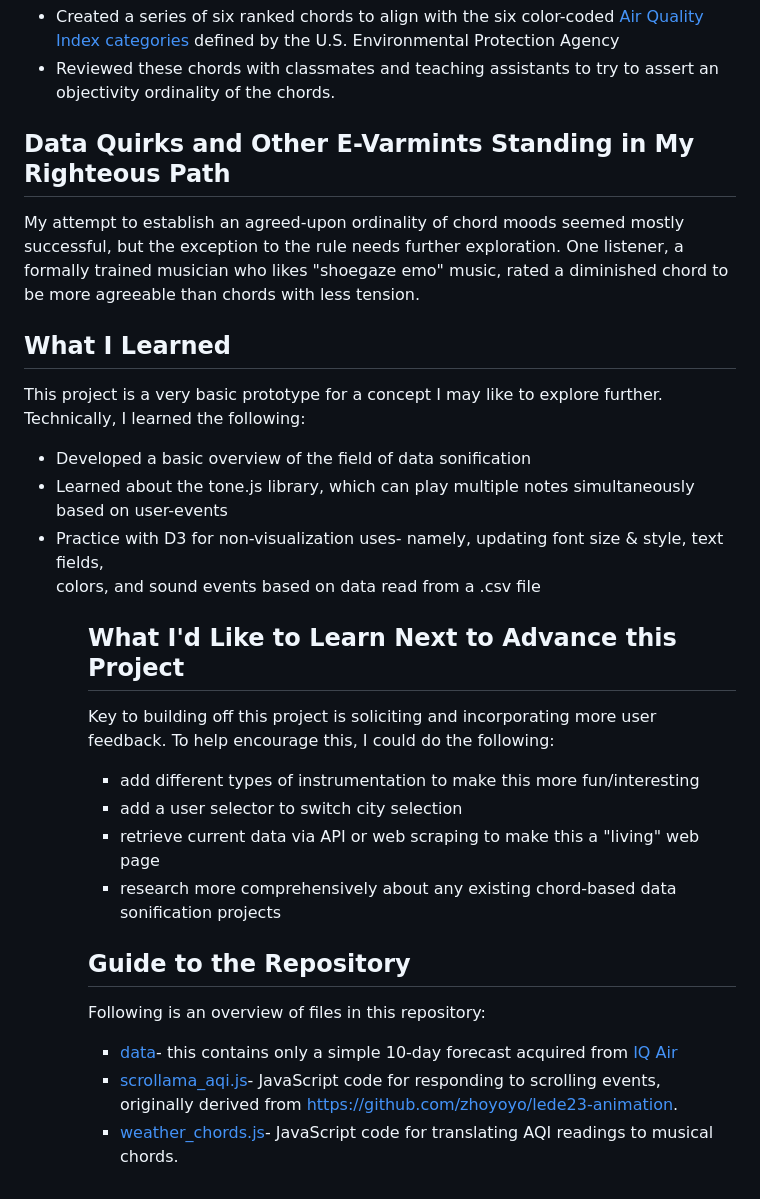
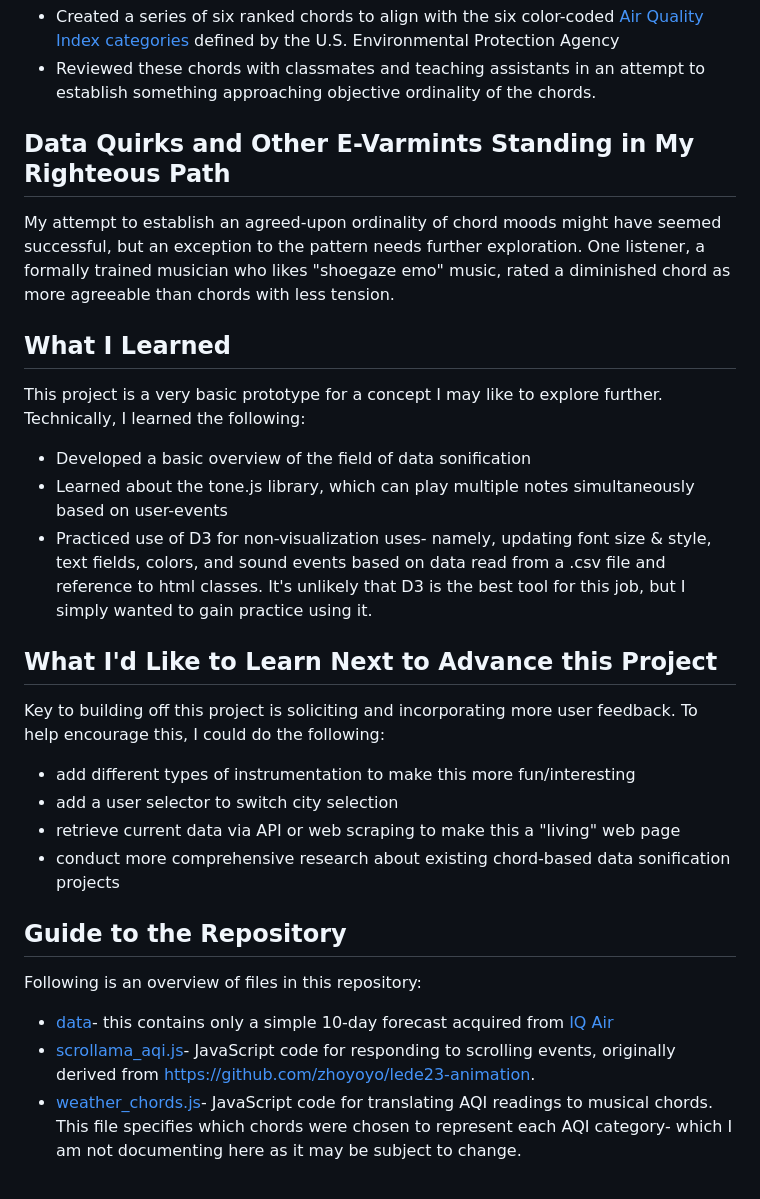
Before and after one commit to reliablerascal/sounds-of-toxins, a Markdown page: README.md, the part around the change printed below. Drawn GitHub-style.

```diff
--- a/README.md
+++ b/README.md
@@ -34,16 +35,16 @@ My data interpretation process involved the following general steps:
 * Created a series of six ranked chords to align with the six color-coded <a href="https://www.airnow.gov/aqi/aqi-basics/" target="_blank">Air Quality Index categories</a> defined by the U.S. Environmental Protection Agency
-* Reviewed these chords with classmates and teaching assistants to try to assert an objectivity ordinality of the chords.
+* Reviewed these chords with classmates and teaching assistants in an attempt to establish something approaching objective ordinality of the chords.
 
 ## Data Quirks and Other E-Varmints Standing in My Righteous Path
-My attempt to establish an agreed-upon ordinality of chord moods seemed mostly successful, but the exception to the rule needs further exploration. One listener, a formally trained musician who likes "shoegaze emo" music, rated a diminished chord to be more agreeable than chords with less tension.
+My attempt to establish an agreed-upon ordinality of chord moods might have seemed successful, but an exception to the pattern needs further exploration. One listener, a formally trained musician who likes "shoegaze emo" music, rated a diminished chord as more agreeable than chords with less tension.
 
 ## What I Learned
 This project is a very basic prototype for a concept I may like to explore further. Technically, I learned the following:
 <ul>
 <li>Developed a basic overview of the field of data sonification
 <li>Learned about the tone.js library, which can play multiple notes simultaneously based on user-events
-<li>Practice with D3 for non-visualization uses- namely, updating font size & style, text fields, <div> colors, and sound events based on data read from a .csv file
-<ul>
+<li>Practiced use of D3 for non-visualization uses- namely, updating font size & style, text fields, colors, and sound events based on data read from a .csv file and reference to html classes. It's unlikely that D3 is the best tool for this job, but I simply wanted to gain practice using it.
+</ul>
 
 ## What I'd Like to Learn Next to Advance this Project
 Key to building off this project is soliciting and incorporating more user feedback. To help encourage this, I could do the following:
@@ -51,7 +52,7 @@ Key to building off this project is soliciting and incorporating more user feedb
 <li>add different types of instrumentation to make this more fun/interesting
 <li>add a user selector to switch city selection
 <li>retrieve current data via API or web scraping to make this a "living" web page
-<li>research more comprehensively about any existing chord-based data sonification projects
+<li>conduct more comprehensive research about existing chord-based data sonification projects
 </ul>
 
 ## Guide to the Repository
@@ -60,7 +61,7 @@ Following is an overview of files in this repository:
 <!---* [Jupyter Notebooks](notebooks)- six notebooks following through the data analysis steps from path development to calculating effort--->
 * [data](data/)- this contains only a simple 10-day forecast acquired from [IQ Air](https://iqair.com)
 * [scrollama_aqi.js](scrollama_aqi.js)- JavaScript code for responding to scrolling events, originally derived from https://github.com/zhoyoyo/lede23-animation.
-* [weather_chords.js](weather_chords.js)- JavaScript code for translating AQI readings to musical chords.
+* [weather_chords.js](weather_chords.js)- JavaScript code for translating AQI readings to musical chords. This file specifies which chords were chosen to represent each AQI category- which I am not documenting here as it may be subject to change.
 
 <!---* [results](results/)- results of data analysis--->
 <!---* [images](images/)- pictures and graphs supporting this story--->
```
Also changed, not shown: other parts of README.md (+9 -8 lines).
